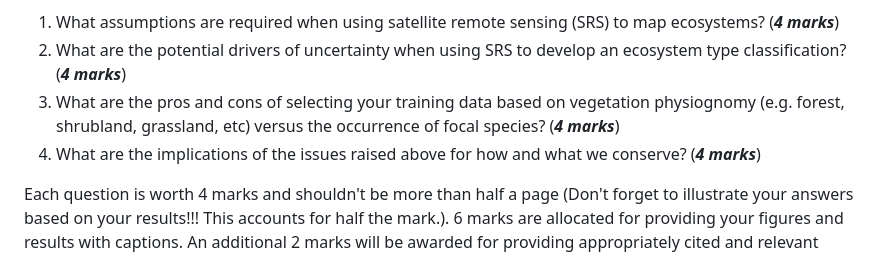
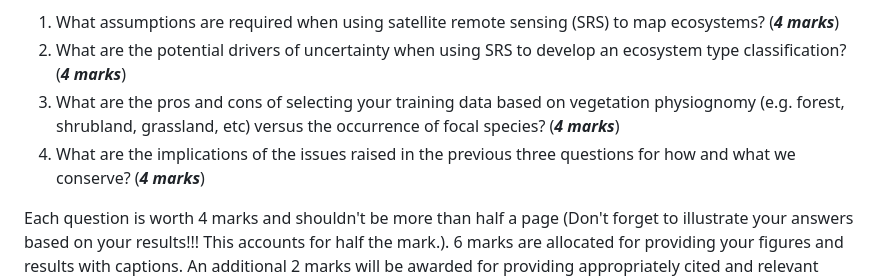
Before and after one commit to PlantEcologi/BIO3014S, a Markdown page: README.md, the part around the change. GitHub-like rendering.

Commit message:
Clarity on Q4

```diff
--- a/README.md
+++ b/README.md
@@ -83,7 +83,7 @@ Please answer the questions below. **Contextualise your answers by highlighting
 1. What assumptions are required when using satellite remote sensing (SRS) to map ecosystems? (_**4 marks**_)
 2. What are the potential drivers of uncertainty when using SRS to develop an ecosystem type classification? (_**4 marks**_)
 3. What are the pros and cons of selecting your training data based on vegetation physiognomy (e.g. forest, shrubland, grassland, etc) versus the occurrence of focal species?  (_**4 marks**_)
-4. What are the implications of the issues raised above for how and what we conserve?  (_**4 marks**_)
+4. What are the implications of the issues raised in the previous three questions for how and what we conserve?  (_**4 marks**_)
 
 Each question is worth 4 marks and shouldn't be more than half a page (Don't forget to illustrate your answers based on your results!!! This accounts for half the mark.). 6 marks are allocated for providing your figures and results with captions. An additional 2 marks will be awarded for providing appropriately cited and relevant references (and reference list). This brings the total mark allocation to **24 marks**. 6 marks come from your answers to the questions on the reading, resulting in 30 marks for the module.
 
```
